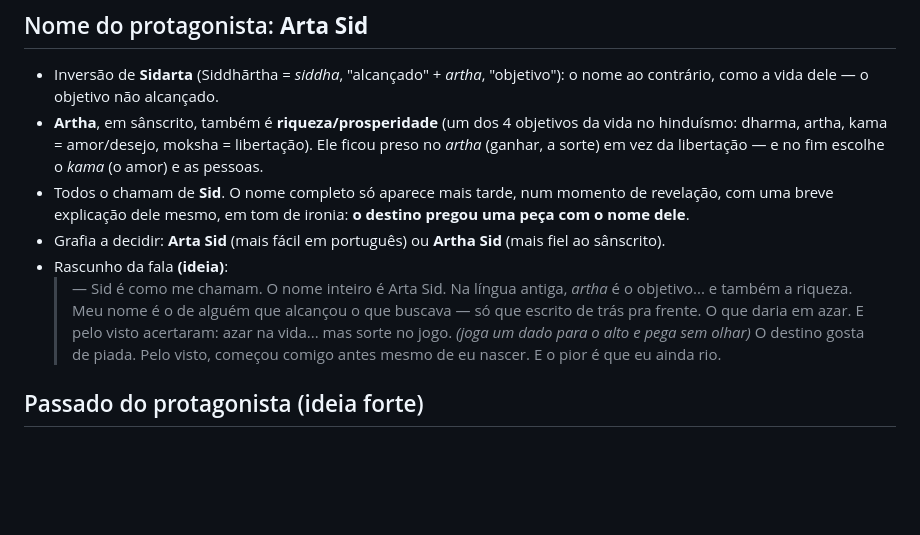
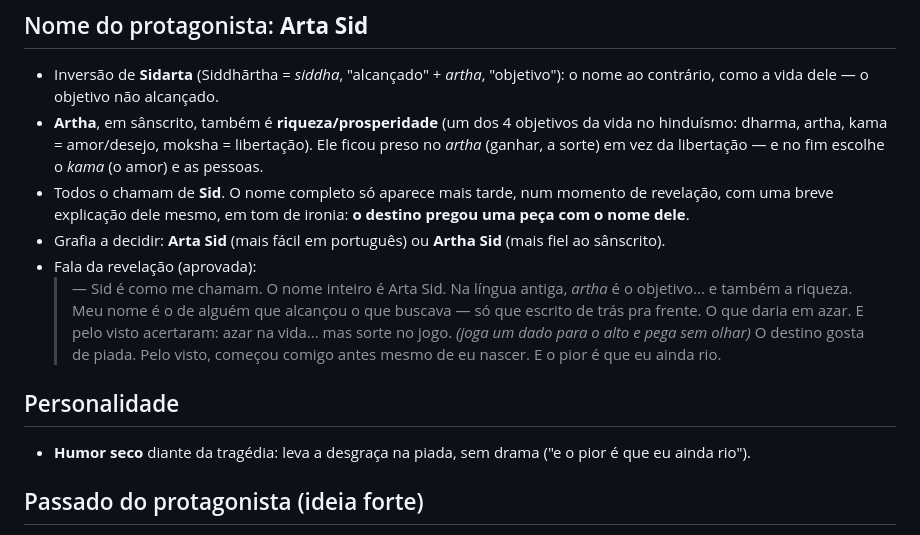
Before and after one commit to marceloluapdev/jogoAindaSemNome, a Markdown page: docs/HISTORIA.md, the part around the change. Rendered like a GitHub page; blank space fills up the shorter version.

Commit message:
HISTORIA.md: fala do nome aprovada; Sid tem humor seco
Co-Authored-By: Claude Opus 5.5 <noreply@anthropic.com>
Claude-Session: https://claude.ai/code/session_01QBny815BSThFBJQMqLRcS4

```diff
--- a/docs/HISTORIA.md
+++ b/docs/HISTORIA.md
@@ -66,7 +66,7 @@
 - Todos o chamam de **Sid**. O nome completo só aparece mais tarde, num momento de revelação, com uma breve
   explicação dele mesmo, em tom de ironia: **o destino pregou uma peça com o nome dele**.
 - Grafia a decidir: **Arta Sid** (mais fácil em português) ou **Artha Sid** (mais fiel ao sânscrito).
-- Rascunho da fala **(ideia)**:
+- Fala da revelação (aprovada):
   > — Sid é como me chamam. O nome inteiro é Arta Sid.
   > Na língua antiga, *artha* é o objetivo... e também a riqueza. Meu nome é o de alguém que alcançou o que buscava —
   > só que escrito de trás pra frente. O que daria em azar.
@@ -74,6 +74,9 @@
   > *(joga um dado para o alto e pega sem olhar)*
   > O destino gosta de piada. Pelo visto, começou comigo antes mesmo de eu nascer.
   > E o pior é que eu ainda rio.
+
+## Personalidade
+- **Humor seco** diante da tragédia: leva a desgraça na piada, sem drama ("e o pior é que eu ainda rio").
 
 ## Passado do protagonista (ideia forte)
 - Era um **príncipe** (ecos de Sidarta Gautama e de Nala) que saiu do palácio buscando **uma resposta para o sofrimento**.
```
